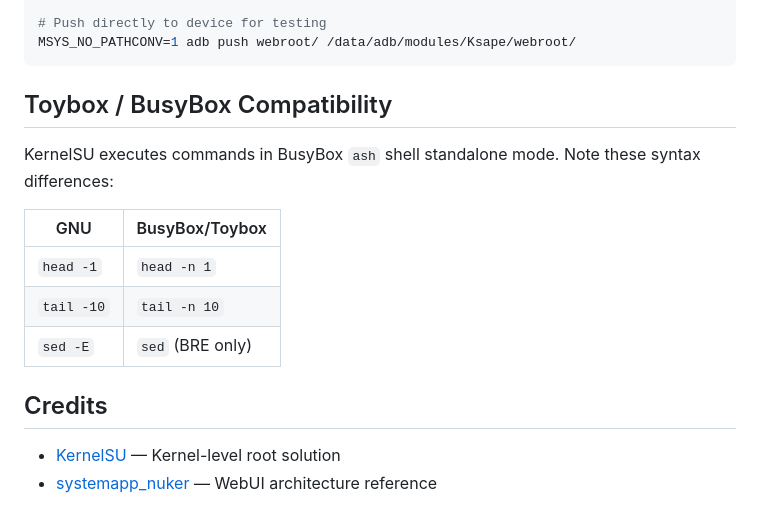
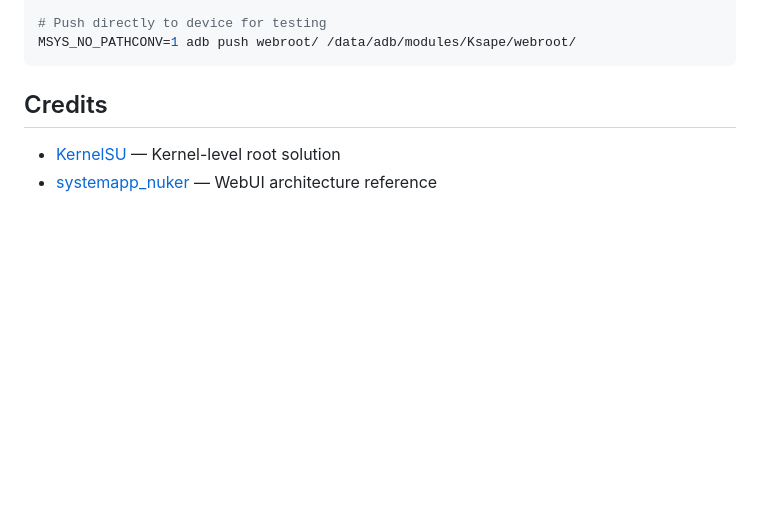
Before and after one commit to privateAccountOfLiu/Ksape, a Markdown page: README.md, the part around one of its changes. Drawn GitHub-style; blank space fills up the shorter version.

````diff
--- a/README.md
+++ b/README.md
@@ -163,16 +136,6 @@ npm run build               # Output: dist/Ksape-v0.1.0.zip
 # Push directly to device for testing
 MSYS_NO_PATHCONV=1 adb push webroot/ /data/adb/modules/Ksape/webroot/
 ```
-
-## Toybox / BusyBox Compatibility
-
-KernelSU executes commands in BusyBox `ash` shell standalone mode. Note these syntax differences:
-
-| GNU | BusyBox/Toybox |
-|-----|---------------|
-| `head -1` | `head -n 1` |
-| `tail -10` | `tail -n 10` |
-| `sed -E` | `sed` (BRE only) |
 
 ## Credits
 
````
Also changed, not shown: other parts of README.md (+20 -47 lines).
